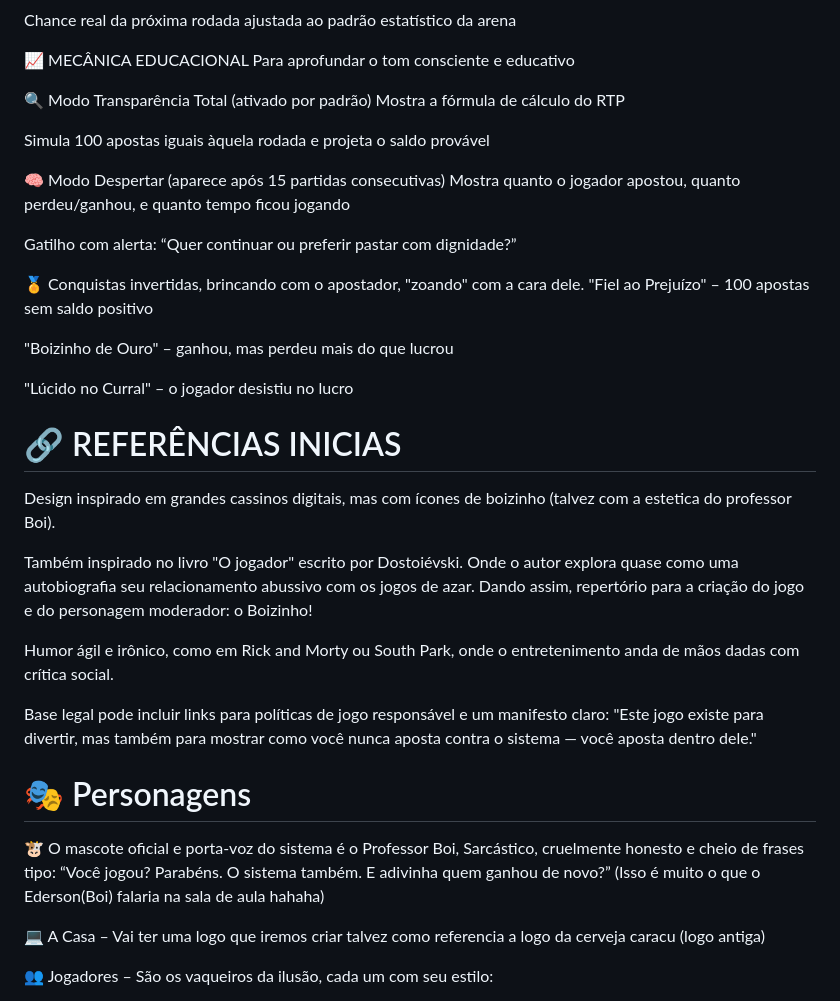
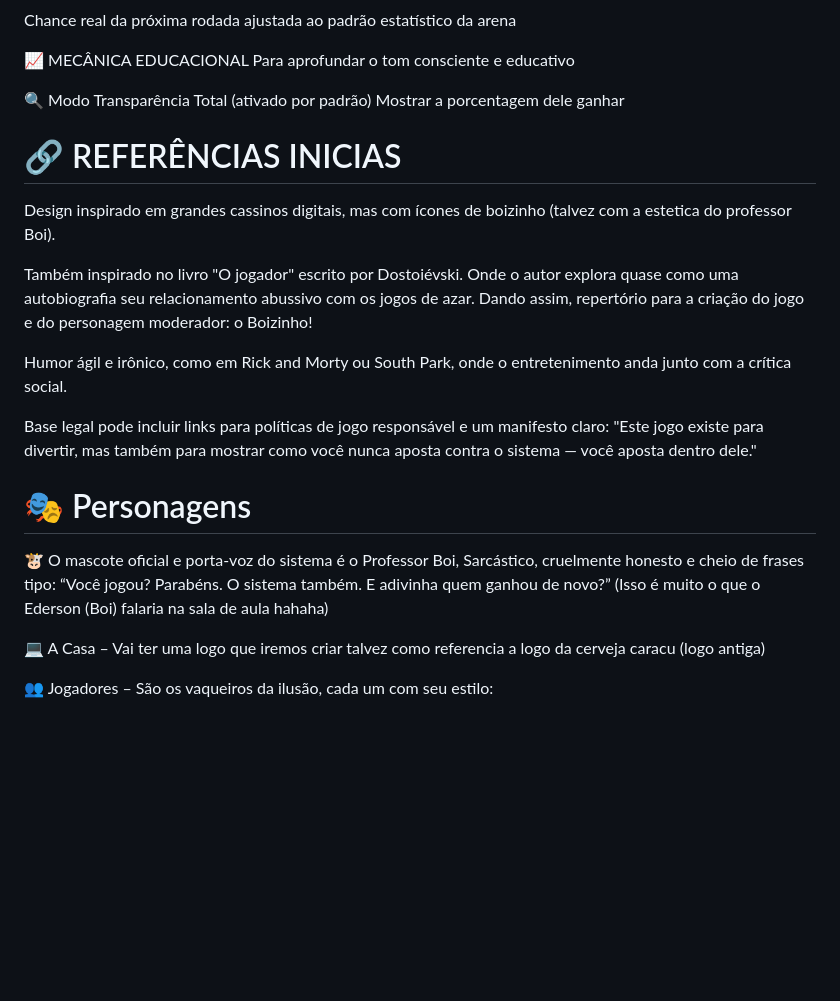
Before and after one commit to bet-loose/bet-loose, a Markdown page: README.md, the part around one of its changes. Drawn GitHub-style; blank space fills up the shorter version.

```diff
--- a/README.md
+++ b/README.md
@@ -40,33 +40,19 @@ Chance real da próxima rodada ajustada ao padrão estatístico da arena
 Para aprofundar o tom consciente e educativo
 
 🔍 Modo Transparência Total (ativado por padrão)
-Mostra a fórmula de cálculo do RTP
-
-Simula 100 apostas iguais àquela rodada e projeta o saldo provável
-
-🧠 Modo Despertar (aparece após 15 partidas consecutivas)
-Mostra quanto o jogador apostou, quanto perdeu/ganhou, e quanto tempo ficou jogando
-
-Gatilho com alerta: “Quer continuar ou preferir pastar com dignidade?”
-
-🏅 Conquistas invertidas, brincando com o apostador, "zoando" com a cara dele.
-"Fiel ao Prejuízo" – 100 apostas sem saldo positivo
-
-"Boizinho de Ouro" – ganhou, mas perdeu mais do que lucrou
-
-"Lúcido no Curral" – o jogador desistiu no lucro
+Mostrar a porcentagem dele ganhar
 
 # 🔗 REFERÊNCIAS INICIAS
 Design inspirado em grandes cassinos digitais, mas com ícones de boizinho (talvez com a estetica do professor Boi).
 
 Também inspirado no livro "O jogador" escrito por Dostoiévski. Onde o autor explora quase como uma autobiografia seu relacionamento abussivo com os jogos de azar. Dando assim, repertório para a criação do jogo e do personagem moderador: o Boizinho!
 
-Humor ágil e irônico, como em Rick and Morty ou South Park, onde o entretenimento anda de mãos dadas com crítica social.
+Humor ágil e irônico, como em Rick and Morty ou South Park, onde o entretenimento anda junto com a crítica social.
 
 Base legal pode incluir links para políticas de jogo responsável e um manifesto claro: "Este jogo existe para divertir, mas também para mostrar como você nunca aposta contra o sistema — você aposta dentro dele."
 
 # 🎭 Personagens
-🐮 O mascote oficial e porta-voz do sistema é o Professor Boi, Sarcástico, cruelmente honesto e cheio de frases tipo: “Você jogou? Parabéns. O sistema também. E adivinha quem ganhou de novo?” (Isso é muito o que o Ederson(Boi) falaria na sala de aula hahaha)
+🐮 O mascote oficial e porta-voz do sistema é o Professor Boi, Sarcástico, cruelmente honesto e cheio de frases tipo: “Você jogou? Parabéns. O sistema também. E adivinha quem ganhou de novo?” (Isso é muito o que o Ederson (Boi) falaria na sala de aula hahaha)
 
 💻 A Casa – Vai ter uma logo que iremos criar talvez como referencia a logo da cerveja caracu (logo antiga)
 
```
Also changed, not shown: other parts of README.md (+1 -39 lines).
